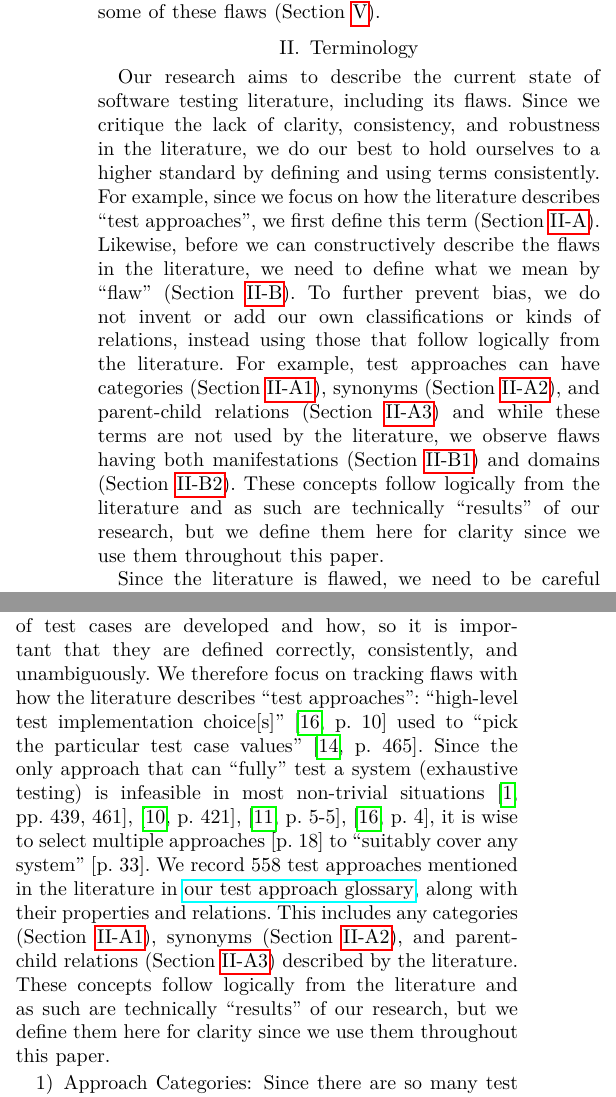
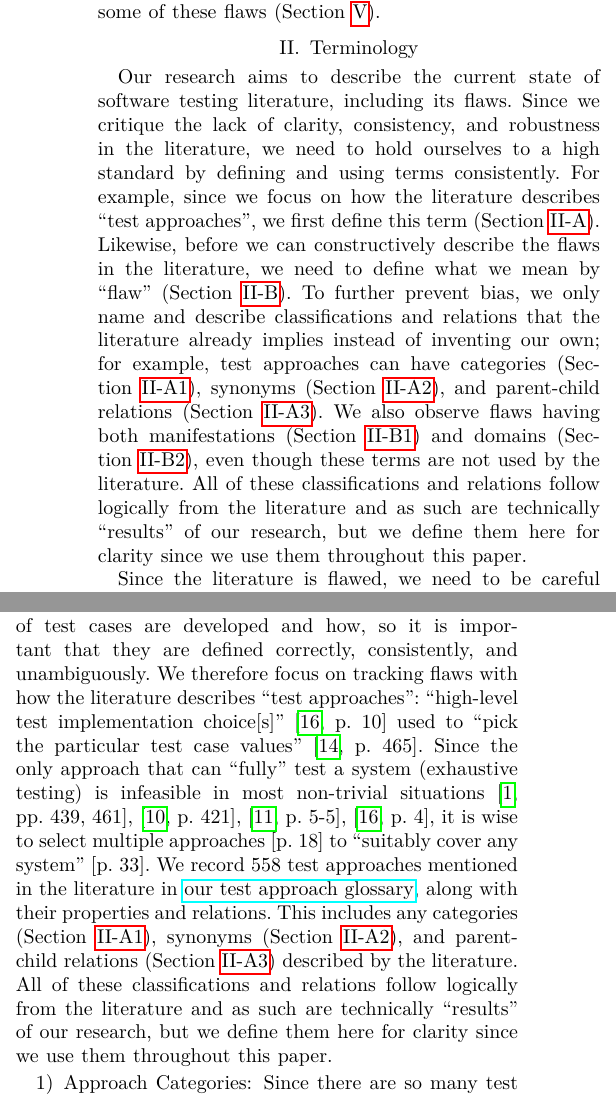
Before and after one commit to samm82/TestingTesting, a LaTeX paper (paper.tex, which reads chapters/02_terminology.tex, common_macros.tex): two parts of the columns of page 3 of 24, joined at a grey line, cut so that both start at the same text. The pictures show the PDF file paper.pdf that the author committed with the source.

Commit message:
Improve wording of Terminology intro; #185

```diff
--- a/chapters/02_terminology.tex
+++ b/chapters/02_terminology.tex
@@ -2,18 +2,18 @@
 
 Our research aims to describe the current state of software testing literature,
 including its flaws. Since we critique the lack of clarity, consistency, and
-robustness in the literature, we do our best to hold ourselves to a higher
+robustness in the literature, we need to hold ourselves to a high
 standard by defining and using terms consistently. For example, since we focus
 on how the literature describes ``test approaches'', we first define this term
 (\Cref{approach-def}). Likewise, before we can constructively describe
 the flaws in the literature, we need to define what we mean by ``flaw''
-(\Cref{flaw-def}). To further prevent bias, we do not invent or add our own
-classifications or kinds of relations, instead using those that follow
-logically from the literature. For example, test approaches can have categories
+(\Cref{flaw-def}). To further prevent bias, we only name and describe
+classifications and relations that the literature already implies instead of
+inventing our own; for example, test approaches can have categories
 (\Cref{cats-def}), synonyms (\Cref{syn-rels}), and parent-child relations
-(\Cref{par-chd-rels}) and while these terms are not used by the literature, we
-observe flaws having both manifestations (\Cref{mnfst-def}) and domains
-(\Cref{dmn-def}). \conceptResults{}
+(\Cref{par-chd-rels}). We also observe flaws having both manifestations
+(\Cref{mnfst-def}) and domains (\Cref{dmn-def})\thesisissueref{155}, even
+though these terms are not used by the literature. \conceptResults{}
 
 Since the literature is flawed, we need to be careful with what information we
 take at face value. We do this by tracking the nuance, or ``explicitness''%
--- a/common_macros.tex
+++ b/common_macros.tex
@@ -97,9 +97,9 @@
 \def\accelTolTest{astronauts \citep[p.~11]{MorgunEtAl1999}, aviators
     \citep[pp.~27, 42]{HoweAndJohnson1995}, or catalysts
     \citep[p.~1463]{LiuEtAl2023}}
-\def\conceptResults{These concepts follow logically from the literature and as
-    such are technically ``results'' of our research, but we define them here for
-    clarity since we use them throughout this \docType{}.}
+\def\conceptResults{All of these classifications and relations follow logically
+    from the literature and as such are technically ``results'' of our research, but
+    we define them here for clarity since we use them throughout this \docType{}.}
 \NewDocumentCommand{\orthTestIntro}{s}{%
     \IfBooleanTF{#1}{s}{S}ome test approaches appear to be combinations of
     other (seemingly orthogonal) approaches}
```
Also changed, not shown: paper.pdf, thesis.pdf.
